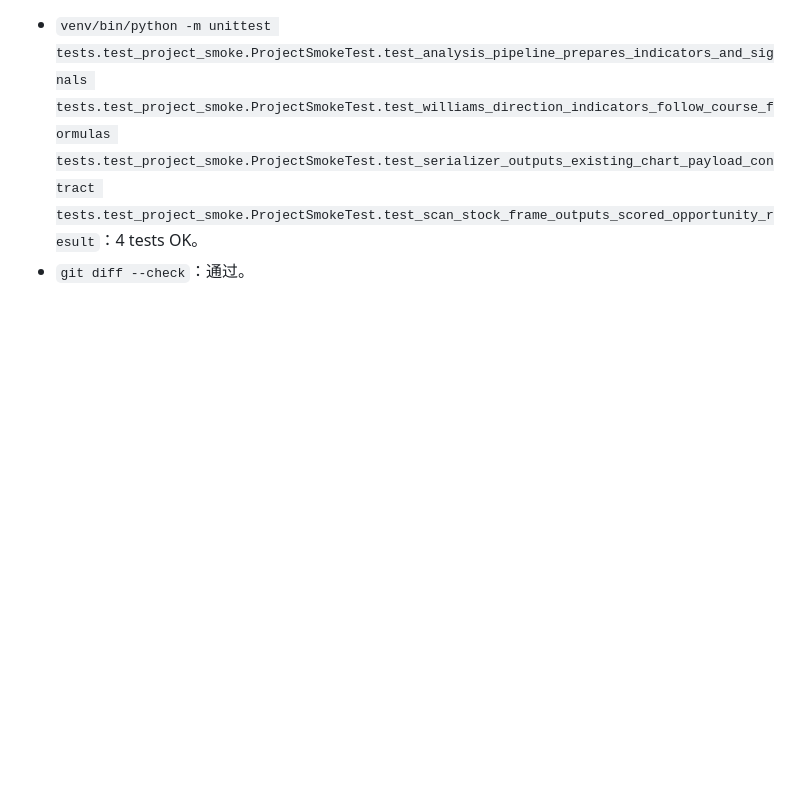
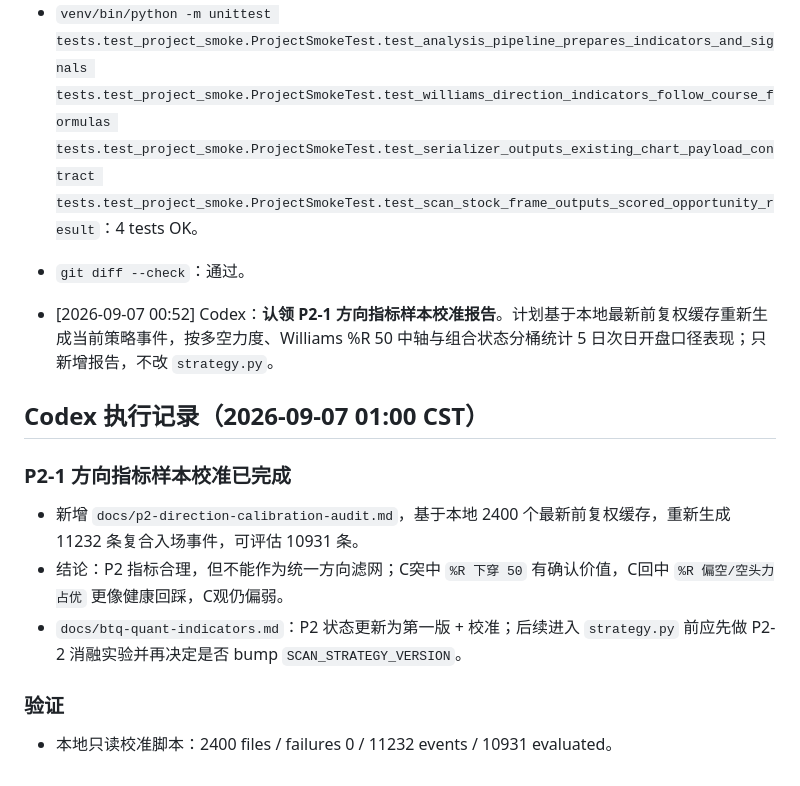
Before and after one commit to moyla-dva/stock, a Markdown page: AGENT_SYNC.md, the part around the change. Drawn GitHub-style; blank space fills up the shorter version.

Commit message:
Codex: 补充P2方向指标校准报告

```diff
--- a/AGENT_SYNC.md
+++ b/AGENT_SYNC.md
@@ -276,3 +276,17 @@
 
 - `venv/bin/python -m unittest tests.test_project_smoke.ProjectSmokeTest.test_analysis_pipeline_prepares_indicators_and_signals tests.test_project_smoke.ProjectSmokeTest.test_williams_direction_indicators_follow_course_formulas tests.test_project_smoke.ProjectSmokeTest.test_serializer_outputs_existing_chart_payload_contract tests.test_project_smoke.ProjectSmokeTest.test_scan_stock_frame_outputs_scored_opportunity_result`：4 tests OK。
 - `git diff --check`：通过。
+
+- [2026-09-07 00:52] Codex：**认领 P2-1 方向指标样本校准报告**。计划基于本地最新前复权缓存重新生成当前策略事件，按多空力度、Williams %R 50 中轴与组合状态分桶统计 5 日次日开盘口径表现；只新增报告，不改 `strategy.py`。
+
+## Codex 执行记录（2026-09-07 01:00 CST）
+
+### P2-1 方向指标样本校准已完成
+
+- 新增 `docs/p2-direction-calibration-audit.md`，基于本地 2400 个最新前复权缓存，重新生成 11232 条复合入场事件，可评估 10931 条。
+- 结论：P2 指标合理，但不能作为统一方向滤网；C突中 `%R 下穿 50` 有确认价值，C回中 `%R 偏空/空头力占优` 更像健康回踩，C观仍偏弱。
+- `docs/btq-quant-indicators.md`：P2 状态更新为第一版 + 校准；后续进入 `strategy.py` 前应先做 P2-2 消融实验并再决定是否 bump `SCAN_STRATEGY_VERSION`。
+
+### 验证
+
+- 本地只读校准脚本：2400 files / failures 0 / 11232 events / 10931 evaluated。
```
Also changed, not shown: docs/btq-quant-indicators.md (+2 -2 lines), docs/p2-direction-calibration-audit.md (added, +143 -0 lines).
